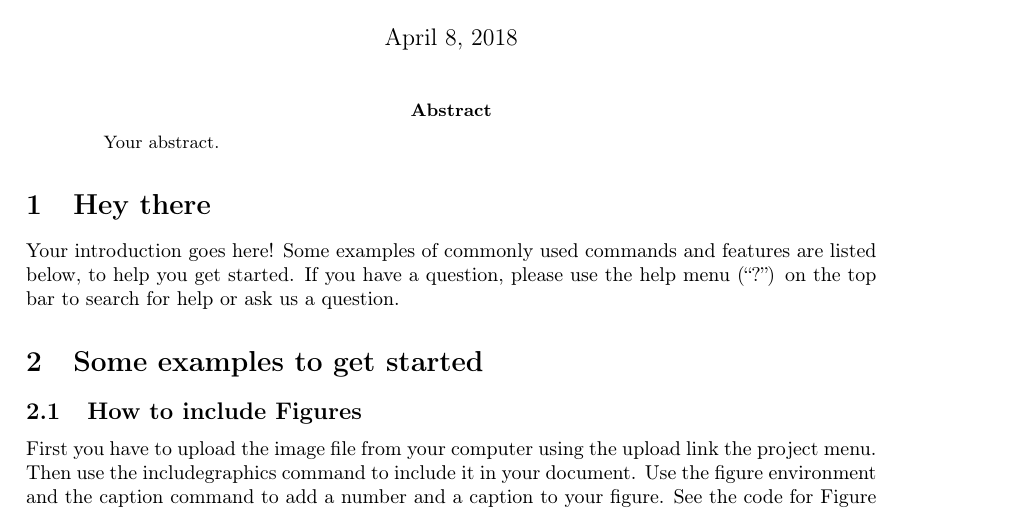
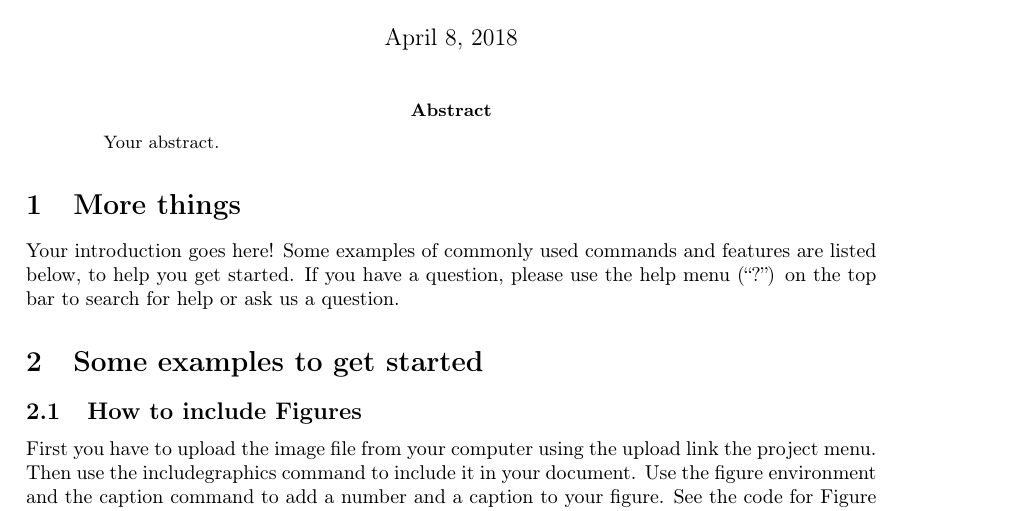
Before and after one commit to murfel/overleaf-github, a LaTeX paper (main.tex): part of page 1 of 2, cut so that both start at the same text. Compiled offline with pdfLaTeX.

Commit message:
Update on Overleaf.

```diff
--- a/main.tex
+++ b/main.tex
@@ -24,7 +24,7 @@
 Your abstract.
 \end{abstract}
 
-\section{Hey there}
+\section{More things}
 
 Your introduction goes here! Some examples of commonly used commands and features are listed below, to help you get started. If you have a question, please use the help menu (``?'') on the top bar to search for help or ask us a question.
 
```
